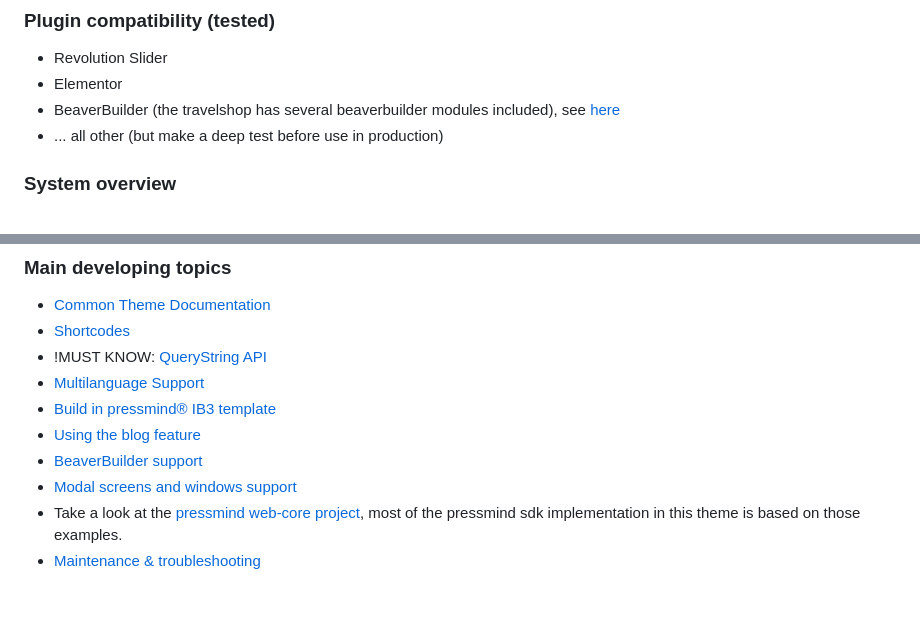
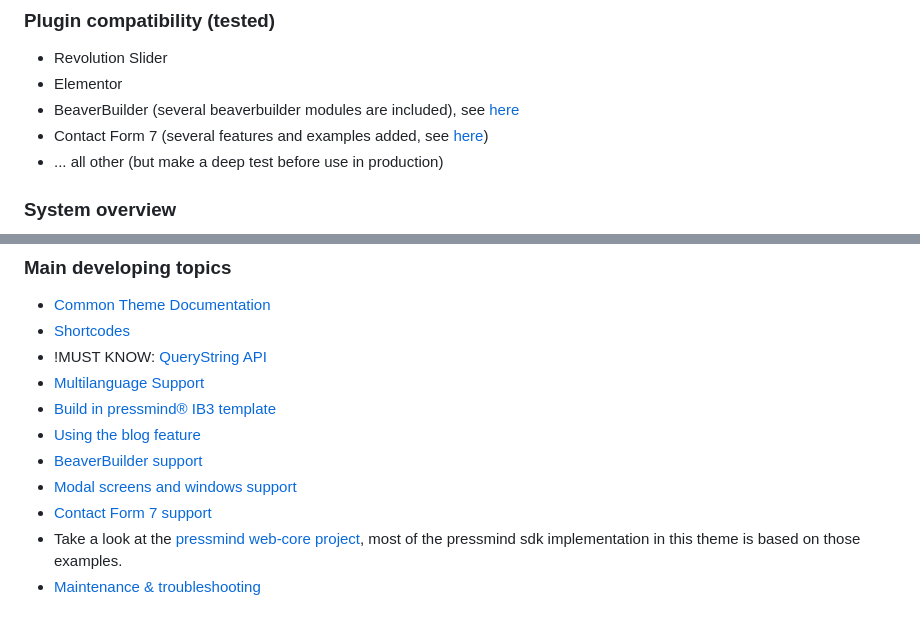
Before and after one commit to Me4th/wp-travelshop-theme, a Markdown page: README.md, 2 parts joined by grey strips. GitHub-like rendering.

Commit message:
cf7 readme and examples added

```diff
--- a/README.md
+++ b/README.md
@@ -89,7 +89,8 @@ In most cases, this is the basic setup for each travelshop:
 ### Plugin compatibility (tested)
 * Revolution Slider
 * Elementor
-* BeaverBuilder (the travelshop has several beaverbuilder modules included), see [here](./docs/readme-beaverbuilder.md)
+* BeaverBuilder (several beaverbuilder modules are included), see [here](./docs/readme-beaverbuilder.md)
+* Contact Form 7 (several features and examples added, see [here](./docs/readme-forms.md))
 * ... all other (but make a deep test before use in production)
 
 ### System overview
@@ -114,6 +115,7 @@ In most cases, this is the basic setup for each travelshop:
 * [Using the blog feature](./docs/readme-blog.md)
 * [BeaverBuilder support](./docs/readme-beaverbuilder.md)
 * [Modal screens and windows support](./docs/readme-modals.md)
+* [Contact Form 7 support](./docs/readme-forms.md)
 * Take a look at the [pressmind web-core project](https://github.com/pressmind/web-core-skeleton-basic/#quickstart),
   most of the pressmind sdk implementation in this theme is based on those examples.
 * [Maintenance & troubleshooting](./docs/readme-maintenance.md)
```
Also changed, not shown: docs/readme-forms.md (added, +64 -0 lines), docs/assets/cf7-imgbtn-1.jpg (added), docs/assets/cf7-imgbtn-2.jpg (added), docs/assets/modals-1.jpg (added), 4 other files.
